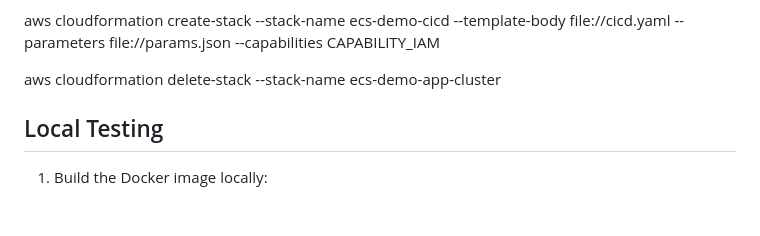
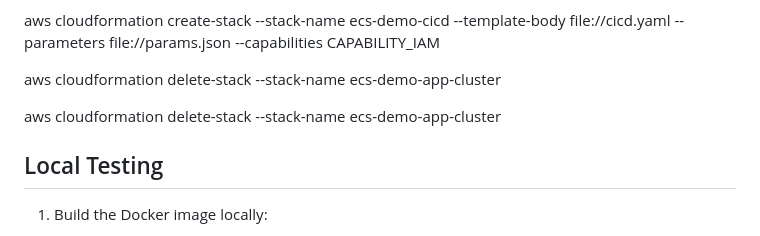
Before and after one commit to dhanbdrkarki1/ecs-ci-cd-cloudformation, a Markdown page: README.md, the part around the change. Rendered like a GitHub page; blank space fills up the shorter version.

```diff
--- a/README.md
+++ b/README.md
@@ -105,7 +105,7 @@ aws cloudformation create-stack   --stack-name ecs-demo-cicd   --template-body f
 
 aws cloudformation delete-stack --stack-name ecs-demo-app-cluster
 
-
+aws cloudformation delete-stack --stack-name ecs-demo-app-cluster
 
 ## Local Testing
 1. Build the Docker image locally:
```
